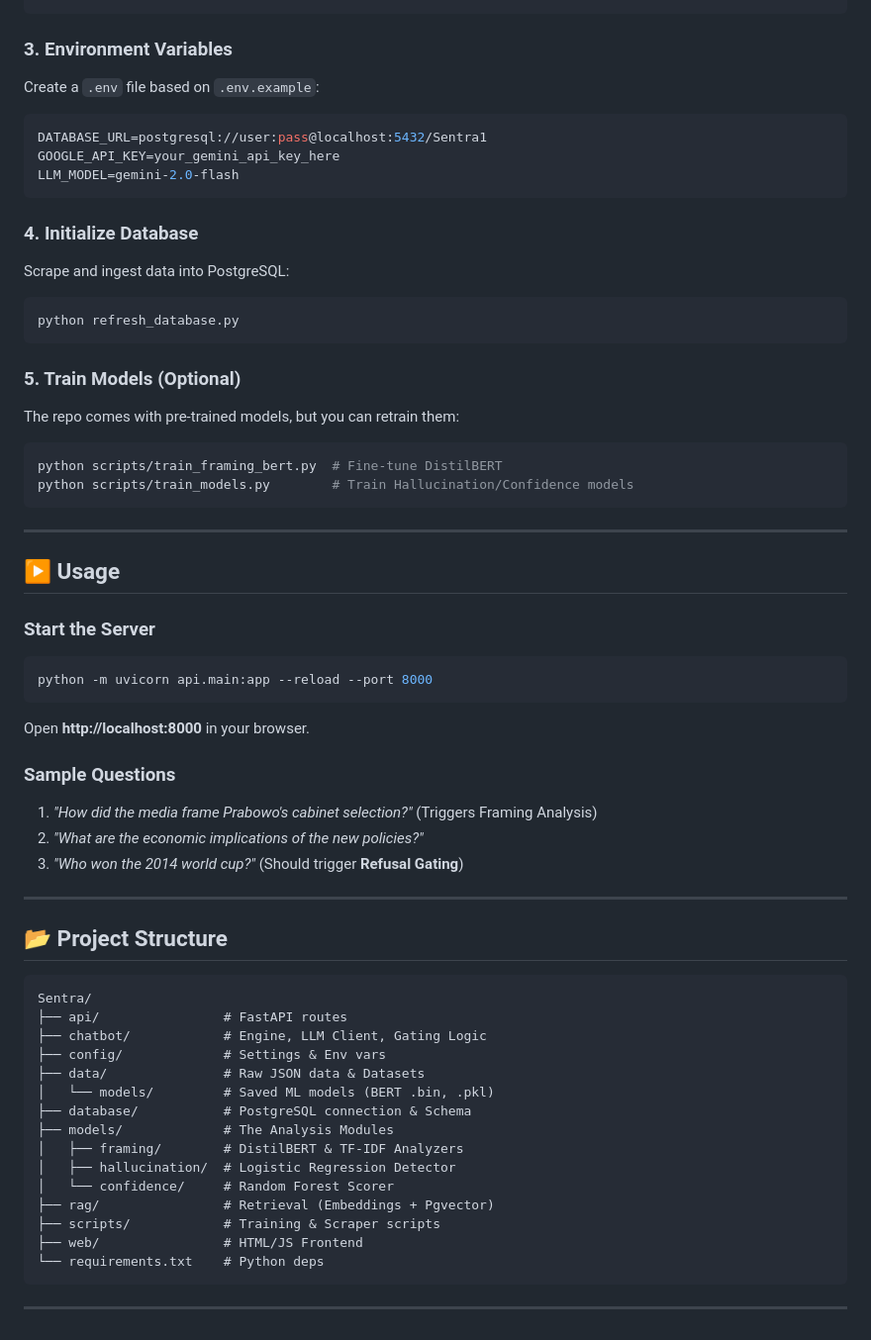
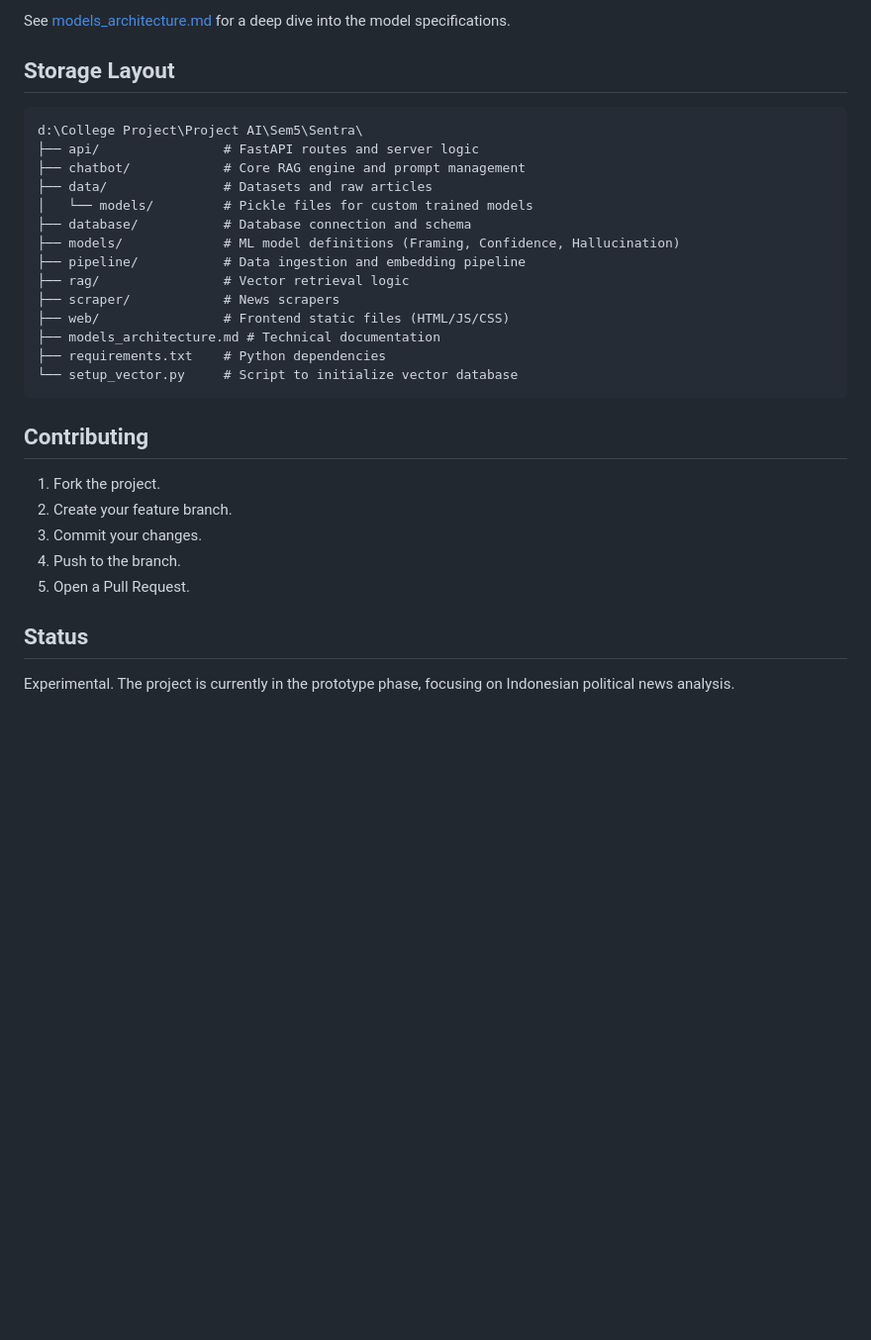
Before and after one commit to Ihsan-p1/Sentra, a Markdown page: README.md, the part around one of its changes. Shown at 99% size. GitHub-like rendering; blank space fills up the shorter version.

````diff
--- a/README.md
+++ b/README.md
@@ -61,61 +65,32 @@ pip install google-generativeai  # Required for Gemini
+See [models_architecture.md](models_architecture.md) for a deep dive into the model specifications.
+
+## Storage Layout
+
+```text
+d:\College Project\Project AI\Sem5\Sentra\
+├── api/                # FastAPI routes and server logic
+├── chatbot/            # Core RAG engine and prompt management
+├── data/               # Datasets and raw articles
+│   └── models/         # Pickle files for custom trained models
+├── database/           # Database connection and schema
+├── models/             # ML model definitions (Framing, Confidence, Hallucination)
+├── pipeline/           # Data ingestion and embedding pipeline
+├── rag/                # Vector retrieval logic
+├── scraper/            # News scrapers
+├── web/                # Frontend static files (HTML/JS/CSS)
+├── models_architecture.md # Technical documentation
+├── requirements.txt    # Python dependencies
+└── setup_vector.py     # Script to initialize vector database
 ```
 
-### 3. Environment Variables
-Create a `.env` file based on `.env.example`:
-```ini
-DATABASE_URL=postgresql://user:pass@localhost:5432/Sentra1
-GOOGLE_API_KEY=your_gemini_api_key_here
-LLM_MODEL=gemini-2.0-flash
-```
+## Contributing
 
-### 4. Initialize Database
-Scrape and ingest data into PostgreSQL:
-```bash
-python refresh_database.py
-```
+1.  Fork the project.
+2.  Create your feature branch.
+3.  Commit your changes.
+4.  Push to the branch.
+5.  Open a Pull Request.
 
-### 5. Train Models (Optional)
-The repo comes with pre-trained models, but you can retrain them:
-```bash
-python scripts/train_framing_bert.py  # Fine-tune DistilBERT
-python scripts/train_models.py        # Train Hallucination/Confidence models
-```
+## Status
 
----
-
-## ▶️ Usage
-
-### Start the Server
-```bash
-python -m uvicorn api.main:app --reload --port 8000
-```
-Open **http://localhost:8000** in your browser.
-
-### Sample Questions
-1.  *"How did the media frame Prabowo's cabinet selection?"* (Triggers Framing Analysis)
-2.  *"What are the economic implications of the new policies?"*
-3.  *"Who won the 2014 world cup?"* (Should trigger **Refusal Gating**)
-
----
-
-## 📂 Project Structure
-
-```
-Sentra/
-├── api/                # FastAPI routes
-├── chatbot/            # Engine, LLM Client, Gating Logic
-├── config/             # Settings & Env vars
-├── data/               # Raw JSON data & Datasets
-│   └── models/         # Saved ML models (BERT .bin, .pkl)
-├── database/           # PostgreSQL connection & Schema
-├── models/             # The Analysis Modules
-│   ├── framing/        # DistilBERT & TF-IDF Analyzers
-│   ├── hallucination/  # Logistic Regression Detector
-│   └── confidence/     # Random Forest Scorer
-├── rag/                # Retrieval (Embeddings + Pgvector)
-├── scripts/            # Training & Scraper scripts
-├── web/                # HTML/JS Frontend
-└── requirements.txt    # Python deps
-```
-
----
+Experimental. The project is currently in the prototype phase, focusing on Indonesian political news analysis.
````
Also changed, not shown: other parts of README.md (+53 -49 lines).
